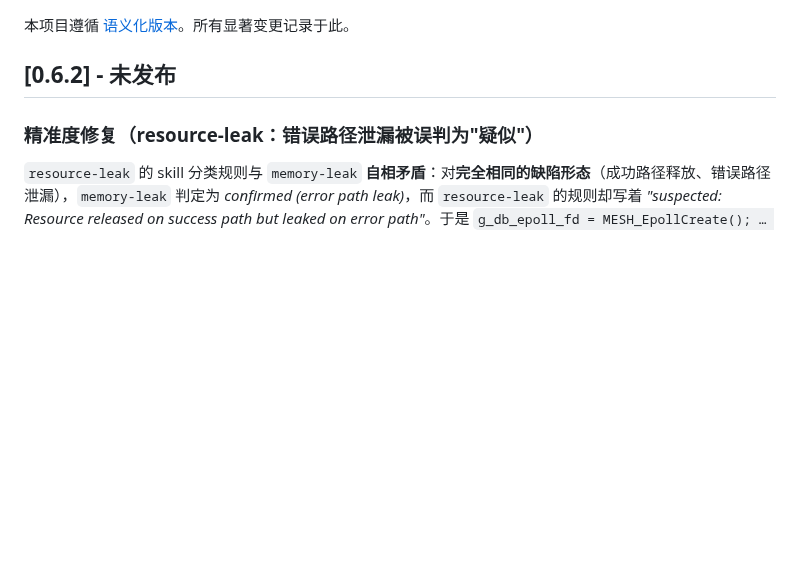
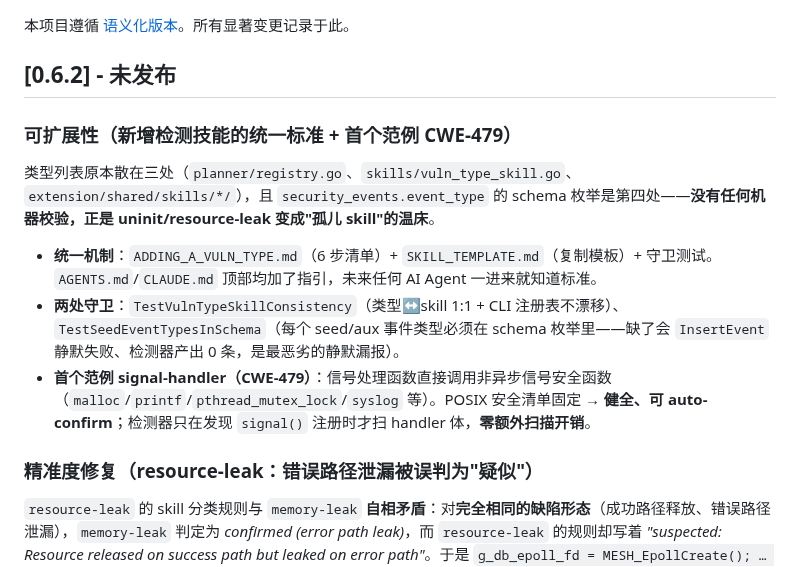
Before and after one commit to DannyAn/secguard-clang, a Markdown page: CHANGELOG.md, the part around the change. GitHub-like rendering; blank space fills up the shorter version.

Commit message:
docs: record the extensibility mechanism + CWE-479 in CHANGELOG, bump type count to 21

```diff
--- a/CHANGELOG.md
+++ b/CHANGELOG.md
@@ -3,6 +3,14 @@
 本项目遵循 [语义化版本](https://semver.org/lang/zh-CN/)。所有显著变更记录于此。
 
 ## [0.6.2] - 未发布
+
+### 可扩展性（新增检测技能的统一标准 + 首个范例 CWE-479）
+
+类型列表原本散在三处（`planner/registry.go`、`skills/vuln_type_skill.go`、`extension/shared/skills/*/`），且 `security_events.event_type` 的 schema 枚举是第四处——**没有任何机器校验，正是 uninit/resource-leak 变成"孤儿 skill"的温床**。
+
+- **统一机制**：`ADDING_A_VULN_TYPE.md`（6 步清单）+ `SKILL_TEMPLATE.md`（复制模板）+ 守卫测试。`AGENTS.md`/`CLAUDE.md` 顶部均加了指引，未来任何 AI Agent 一进来就知道标准。
+- **两处守卫**：`TestVulnTypeSkillConsistency`（类型↔skill 1:1 + CLI 注册表不漂移）、`TestSeedEventTypesInSchema`（每个 seed/aux 事件类型必须在 schema 枚举里——缺了会 `InsertEvent` 静默失败、检测器产出 0 条，是最恶劣的静默漏报）。
+- **首个范例 signal-handler（CWE-479）**：信号处理函数直接调用非异步信号安全函数（`malloc`/`printf`/`pthread_mutex_lock`/`syslog` 等）。POSIX 安全清单固定 → **健全、可 auto-confirm**；检测器只在发现 `signal()` 注册时才扫 handler 体，**零额外扫描开销**。
 
 ### 精准度修复（resource-leak：错误路径泄漏被误判为"疑似"）
 
```
Also changed, not shown: CLAUDE.md (+2 -2 lines).
